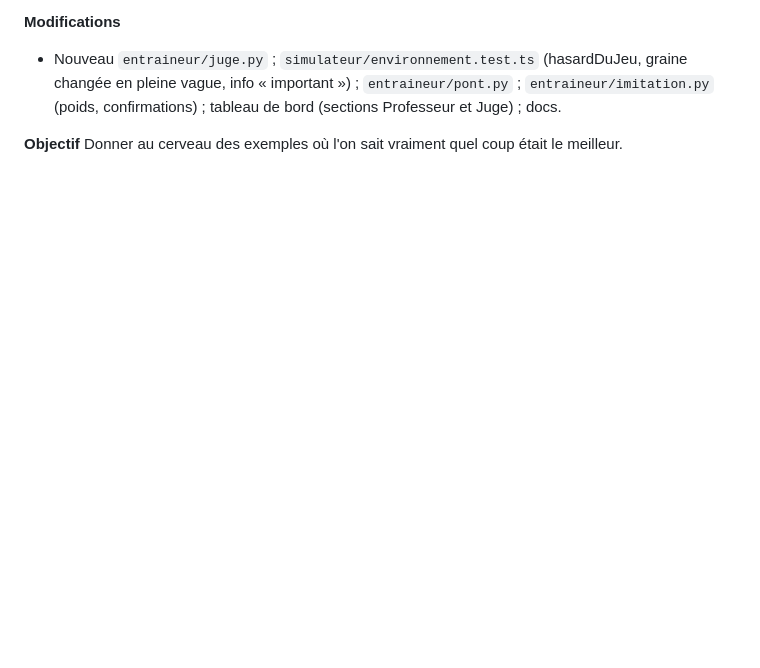
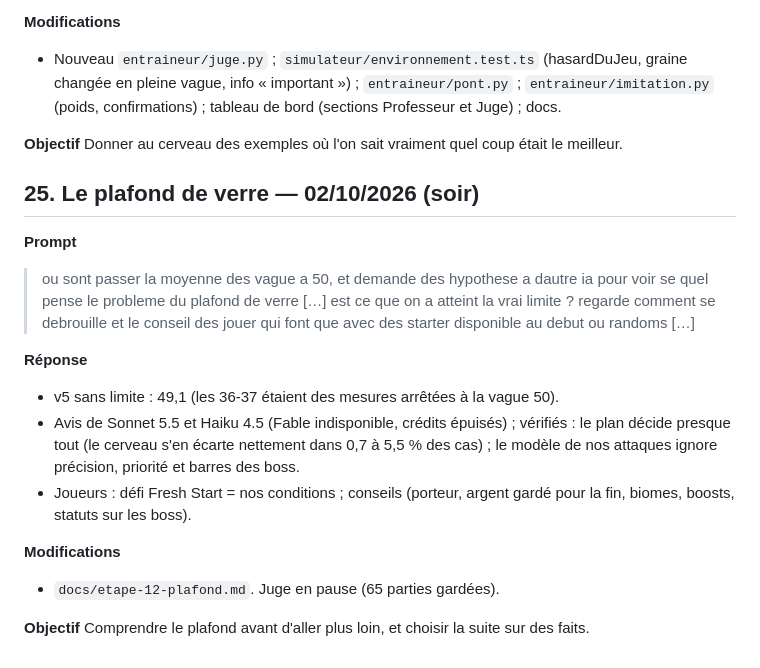
Before and after one commit to Loogatoxx/pokerogue-bot, a Markdown page: historique_prompts.md, the part around the change. Drawn GitHub-style; blank space fills up the shorter version.

Commit message:
Étape 12 : analyse du plafond (mesure sans limite, avis de deux autres IA vérifiés, conseils des joueurs)
Co-Authored-By: Claude Opus 5.5 <noreply@anthropic.com>

```diff
--- a/historique_prompts.md
+++ b/historique_prompts.md
@@ -763,3 +763,22 @@ quasi parfaites à imiter (triche permise par Carlos à l'entraînement seulemen
 
 **Objectif**
 Donner au cerveau des exemples où l'on sait vraiment quel coup était le meilleur.
+
+## 25. Le plafond de verre — 02/10/2026 (soir)
+
+**Prompt**
+> ou sont passer la moyenne des vague a 50, et demande des hypothese a dautre ia pour voir se quel pense le probleme du plafond de verre […] est ce que on a atteint la vrai limite ? regarde comment se debrouille et le conseil des jouer qui font que avec des starter disponible au debut ou randoms […]
+
+**Réponse**
+- v5 sans limite : 49,1 (les 36-37 étaient des mesures arrêtées à la vague 50).
+- Avis de Sonnet 5.5 et Haiku 4.5 (Fable indisponible, crédits épuisés) ; vérifiés : le plan
+  décide presque tout (le cerveau s'en écarte nettement dans 0,7 à 5,5 % des cas) ; le modèle de
+  nos attaques ignore précision, priorité et barres des boss.
+- Joueurs : défi Fresh Start = nos conditions ; conseils (porteur, argent gardé pour la fin,
+  biomes, boosts, statuts sur les boss).
+
+**Modifications**
+- `docs/etape-12-plafond.md`. Juge en pause (65 parties gardées).
+
+**Objectif**
+Comprendre le plafond avant d'aller plus loin, et choisir la suite sur des faits.
```
Also changed, not shown: docs/etape-12-plafond.md (added, +53 -0 lines).
